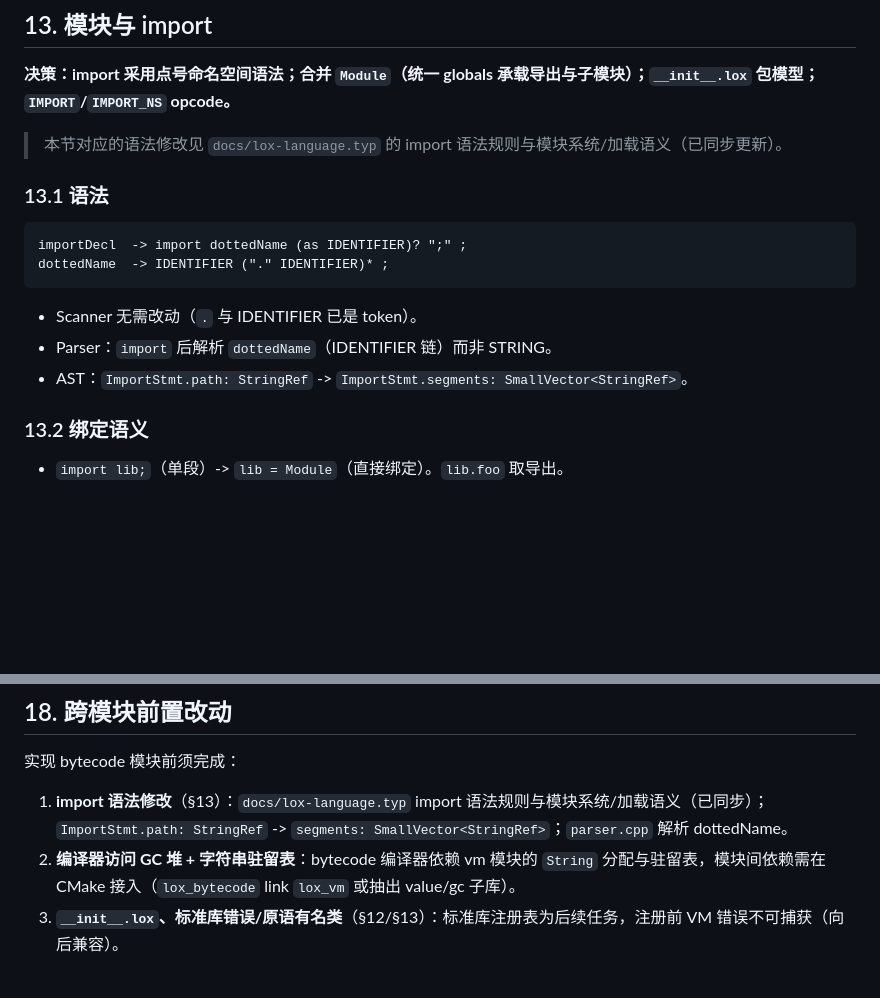
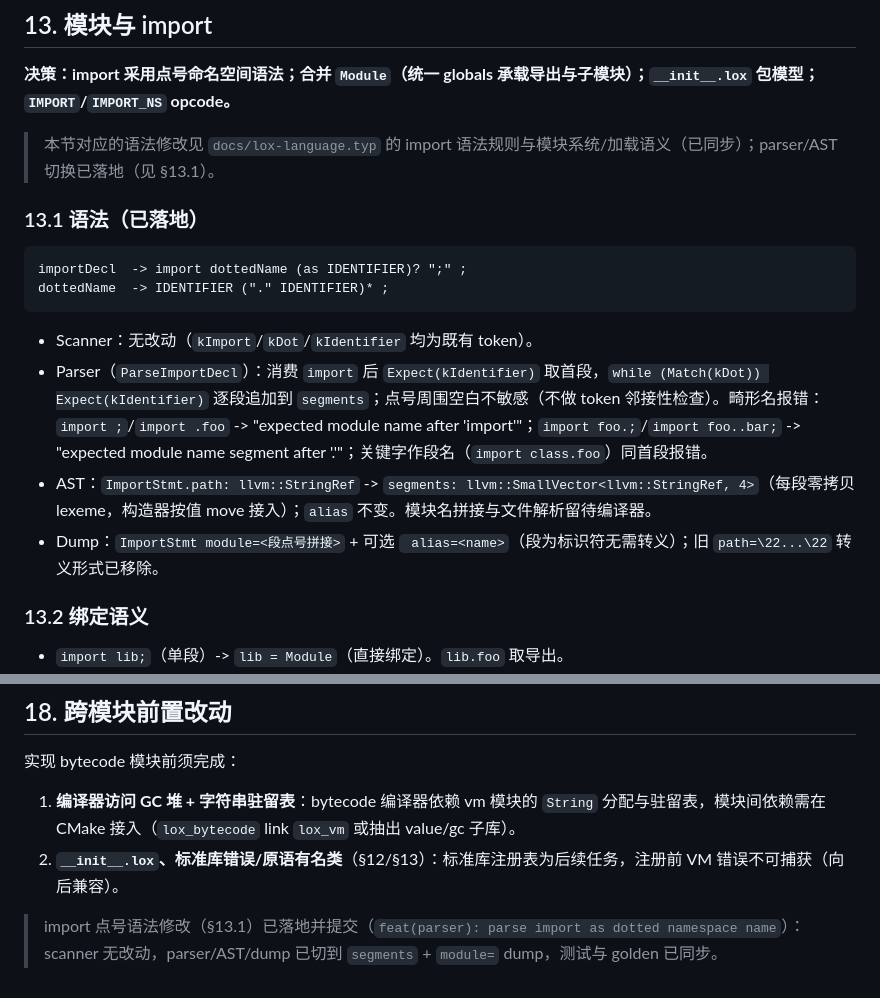
Before and after one commit to Ayupyon/Lox-cpp, a Markdown page: docs/bytecode.md, 2 parts joined by grey strips. GitHub-like rendering; blank space fills up the shorter version.

Commit message:
docs(bytecode): reflect landed dotted import syntax in parser
Update §13.1 to describe the implemented ParseImportDecl (Match(kDot)+
Expect(kIdentifier) loop, error messages), the segments SmallVector field,
and the module= dump; mark the syntax change complete in §18 (drop it from
prerequisites, add a landing note).

````diff
--- a/docs/bytecode.md
+++ b/docs/bytecode.md
@@ -306,18 +306,19 @@ L_end:
 
 **决策：import 采用点号命名空间语法；合并 `Module`（统一 globals 承载导出与子模块）；`__init__.lox` 包模型；`IMPORT`/`IMPORT_NS` opcode。**
 
-> 本节对应的语法修改见 `docs/lox-language.typ` 的 import 语法规则与模块系统/加载语义（已同步更新）。
+> 本节对应的语法修改见 `docs/lox-language.typ` 的 import 语法规则与模块系统/加载语义（已同步）；parser/AST 切换已落地（见 §13.1）。
 
-### 13.1 语法
+### 13.1 语法（已落地）
 
 ```
 importDecl  -> import dottedName (as IDENTIFIER)? ";" ;
 dottedName  -> IDENTIFIER ("." IDENTIFIER)* ;
 ```
 
-- Scanner 无需改动（`.` 与 IDENTIFIER 已是 token）。
-- Parser：`import` 后解析 `dottedName`（IDENTIFIER 链）而非 STRING。
-- AST：`ImportStmt.path: StringRef` -> `ImportStmt.segments: SmallVector<StringRef>`。
+- Scanner：无改动（`kImport`/`kDot`/`kIdentifier` 均为既有 token）。
+- Parser（`ParseImportDecl`）：消费 `import` 后 `Expect(kIdentifier)` 取首段，`while (Match(kDot)) Expect(kIdentifier)` 逐段追加到 `segments`；点号周围空白不敏感（不做 token 邻接性检查）。畸形名报错：`import ;`/`import .foo` -> "expected module name after 'import'"；`import foo.;`/`import foo..bar;` -> "expected module name segment after '.'"；关键字作段名（`import class.foo`）同首段报错。
+- AST：`ImportStmt.path: llvm::StringRef` -> `segments: llvm::SmallVector<llvm::StringRef, 4>`（每段零拷贝 lexeme，构造器按值 move 接入）；`alias` 不变。模块名拼接与文件解析留待编译器。
+- Dump：`ImportStmt module=<段点号拼接>` + 可选 ` alias=<name>`（段为标识符无需转义）；旧 `path=\22...\22` 转义形式已移除。
 
 ### 13.2 绑定语义
 
@@ -481,6 +482,7 @@ struct CallFrame { Closure* closure; const std::uint8_t* ip; Value* slot_base; }
 
 实现 bytecode 模块前须完成：
 
-1. **import 语法修改**（§13）：`docs/lox-language.typ` import 语法规则与模块系统/加载语义（已同步）；`ImportStmt.path: StringRef` -> `segments: SmallVector<StringRef>`；`parser.cpp` 解析 dottedName。
-2. **编译器访问 GC 堆 + 字符串驻留表**：bytecode 编译器依赖 vm 模块的 `String` 分配与驻留表，模块间依赖需在 CMake 接入（`lox_bytecode` link `lox_vm` 或抽出 value/gc 子库）。
-3. **`__init__.lox`、标准库错误/原语有名类**（§12/§13）：标准库注册表为后续任务，注册前 VM 错误不可捕获（向后兼容）。
+1. **编译器访问 GC 堆 + 字符串驻留表**：bytecode 编译器依赖 vm 模块的 `String` 分配与驻留表，模块间依赖需在 CMake 接入（`lox_bytecode` link `lox_vm` 或抽出 value/gc 子库）。
+2. **`__init__.lox`、标准库错误/原语有名类**（§12/§13）：标准库注册表为后续任务，注册前 VM 错误不可捕获（向后兼容）。
+
+> import 点号语法修改（§13.1）已落地并提交（`feat(parser): parse import as dotted namespace name`）：scanner 无改动，parser/AST/dump 已切到 `segments` + `module=` dump，测试与 golden 已同步。
````
